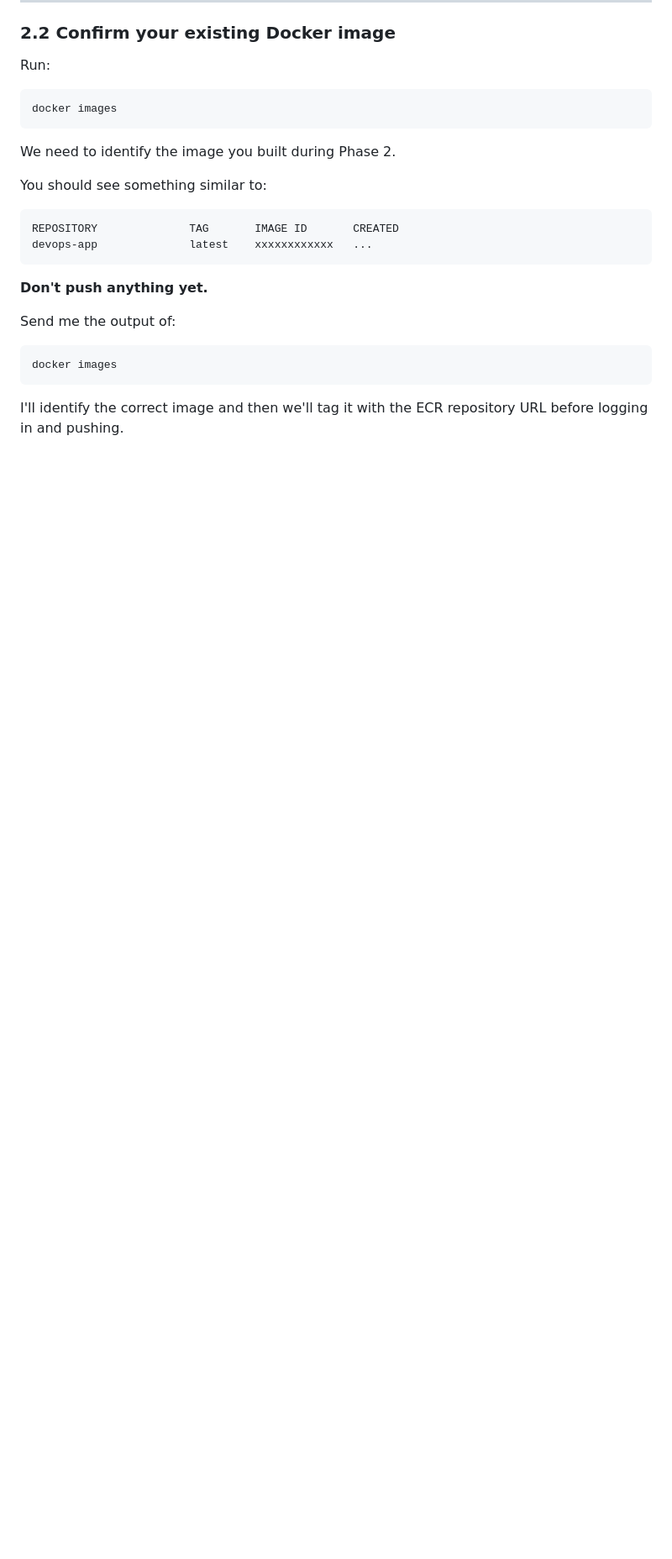
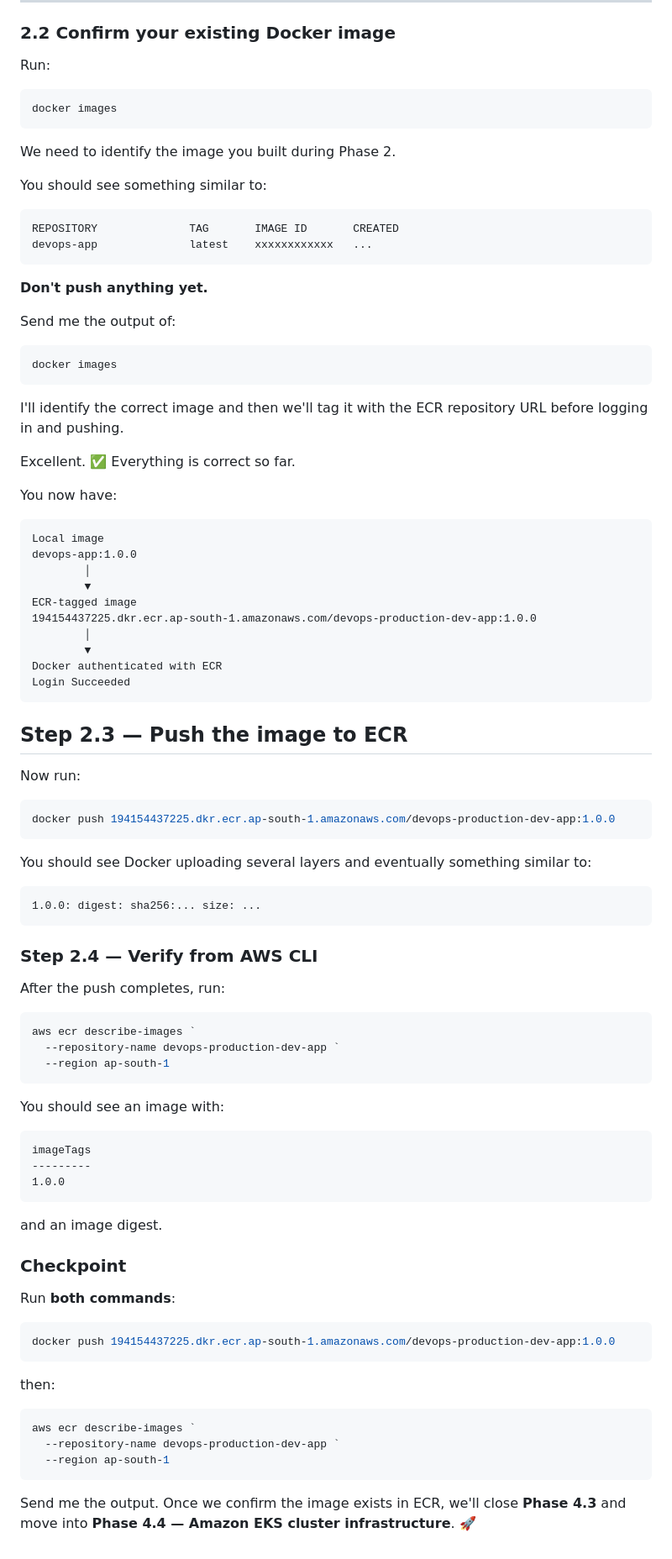
Before and after one commit to shaikhfarhan04/DevOps-Project-Production-Style-CI-CD-on-AWS-EKS, a Markdown page: Phase 4.3 — Amazon ECR.md, the part around the change. Shown at 84% size. Rendered like a GitHub page; blank space fills up the shorter version.

````diff
--- a/Phase 4.3 — Amazon ECR.md
+++ b/Phase 4.3 — Amazon ECR.md
@@ -313,3 +313,72 @@ docker images
 ```
 
 I'll identify the correct image and then we'll tag it with the ECR repository URL before logging in and pushing.
+
+Excellent. ✅ Everything is correct so far.
+
+You now have:
+
+```text
+Local image
+devops-app:1.0.0
+        │
+        ▼
+ECR-tagged image
+194154437225.dkr.ecr.ap-south-1.amazonaws.com/devops-production-dev-app:1.0.0
+        │
+        ▼
+Docker authenticated with ECR
+Login Succeeded
+```
+
+## Step 2.3 — Push the image to ECR
+
+Now run:
+
+```powershell
+docker push 194154437225.dkr.ecr.ap-south-1.amazonaws.com/devops-production-dev-app:1.0.0
+```
+
+You should see Docker uploading several layers and eventually something similar to:
+
+```text
+1.0.0: digest: sha256:... size: ...
+```
+
+### Step 2.4 — Verify from AWS CLI
+
+After the push completes, run:
+
+```powershell
+aws ecr describe-images `
+  --repository-name devops-production-dev-app `
+  --region ap-south-1
+```
+
+You should see an image with:
+
+```text
+imageTags
+---------
+1.0.0
+```
+
+and an image digest.
+
+### Checkpoint
+
+Run **both commands**:
+
+```powershell
+docker push 194154437225.dkr.ecr.ap-south-1.amazonaws.com/devops-production-dev-app:1.0.0
+```
+
+then:
+
+```powershell
+aws ecr describe-images `
+  --repository-name devops-production-dev-app `
+  --region ap-south-1
+```
+
+Send me the output. Once we confirm the image exists in ECR, we'll close **Phase 4.3** and move into **Phase 4.4 — Amazon EKS cluster infrastructure**. 🚀
````
